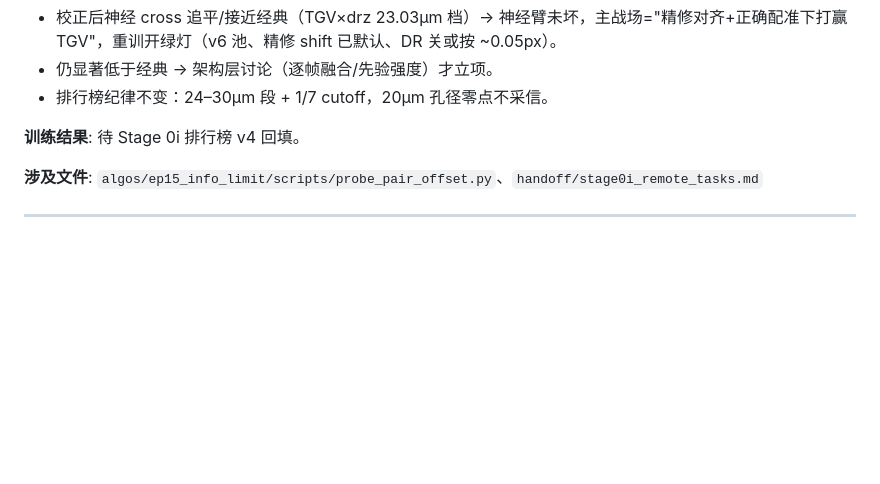
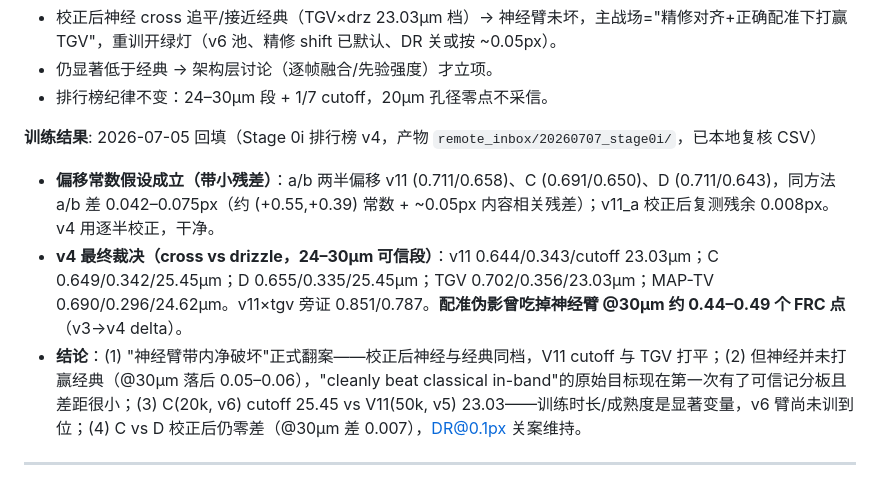
Before and after one commit to VennIntelligence/thermal_lift, a Markdown page: research_log/algorithm_changelog.md, the part around the change. Drawn GitHub-style; blank space fills up the shorter version.

Commit message:
Backfill ACL-049 with leaderboard v4 verdict: neural conviction overturned, V11 ties TGV
Co-Authored-By: Claude Fable 5 <noreply@anthropic.com>

```diff
--- a/research_log/algorithm_changelog.md
+++ b/research_log/algorithm_changelog.md
@@ -27,9 +27,10 @@
 - 仍显著低于经典 → 架构层讨论（逐帧融合/先验强度）才立项。
 - 排行榜纪律不变：24–30µm 段 + 1/7 cutoff，20µm 孔径零点不采信。
 
-**训练结果**: 待 Stage 0i 排行榜 v4 回填。
-
-**涉及文件**: `algos/ep15_info_limit/scripts/probe_pair_offset.py`、`handoff/stage0i_remote_tasks.md`
+**训练结果**: 2026-07-05 回填（Stage 0i 排行榜 v4，产物 `remote_inbox/20260707_stage0i/`，已本地复核 CSV）
+- **偏移常数假设成立（带小残差）**：a/b 两半偏移 v11 (0.711/0.658)、C (0.691/0.650)、D (0.711/0.643)，同方法 a/b 差 0.042–0.075px（约 (+0.55,+0.39) 常数 + ~0.05px 内容相关残差）；v11_a 校正后复测残余 0.008px。v4 用逐半校正，干净。
+- **v4 最终裁决（cross vs drizzle，24–30µm 可信段）**：v11 0.644/0.343/cutoff 23.03µm；C 0.649/0.342/25.45µm；D 0.655/0.335/25.45µm；TGV 0.702/0.356/23.03µm；MAP-TV 0.690/0.296/24.62µm。v11×tgv 旁证 0.851/0.787。**配准伪影曾吃掉神经臂 @30µm 约 0.44–0.49 个 FRC 点**（v3→v4 delta）。
+- **结论**：(1) "神经臂带内净破坏"正式翻案——校正后神经与经典同档，V11 cutoff 与 TGV 打平；(2) 但神经并未打赢经典（@30µm 落后 0.05–0.06），"cleanly beat classical in-band"的原始目标现在第一次有了可信记分板且差距很小；(3) C(20k, v6) cutoff 25.45 vs V11(50k, v5) 23.03——训练时长/成熟度是显著变量，v6 臂尚未训到位；(4) C vs D 校正后仍零差（@30µm 差 0.007），DR@0.1px 关案维持。
 
 ---
 
```
